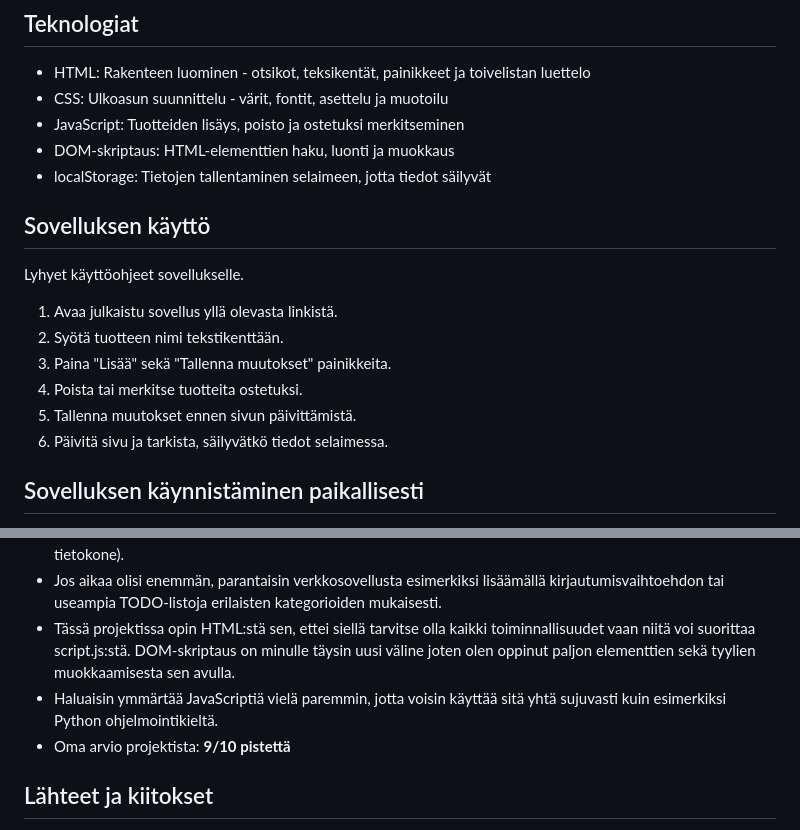
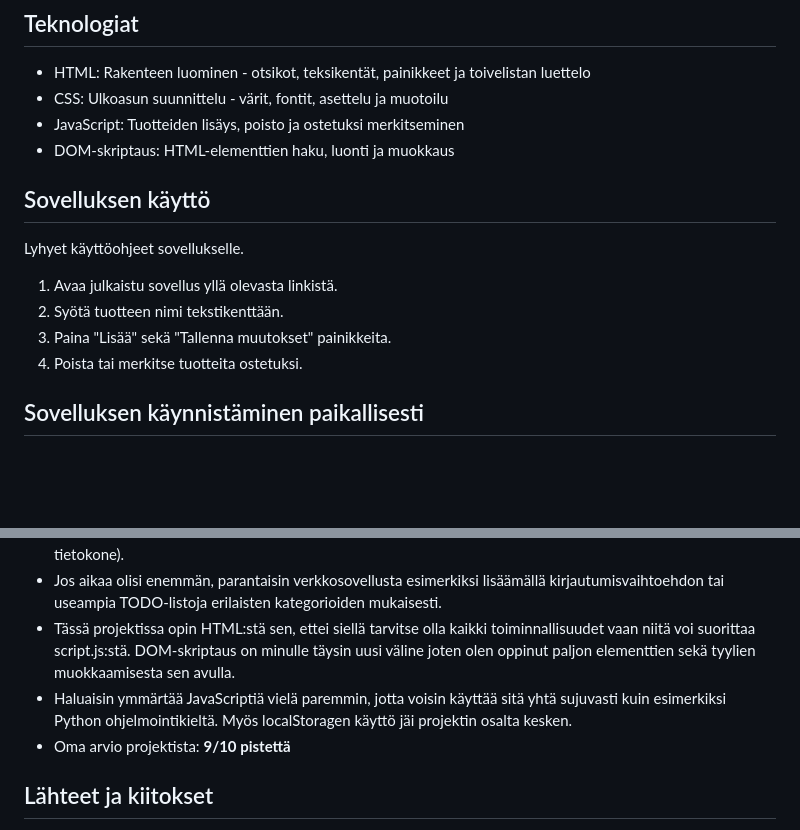
Before and after one commit to nipsu12/Project_1_DOM_skripting, a Markdown page: README.md, 2 parts joined by grey strips. Rendered like a GitHub page; blank space fills up the shorter version.

Commit message:
LocalStorage ei toimi halutusti

```diff
--- a/README.md
+++ b/README.md
@@ -46,7 +46,6 @@ Käyttäjä voi lisätä uusia tuotteita, merkitä tuotteita ostetuksi ja poista
 - CSS: Ulkoasun suunnittelu - värit, fontit, asettelu ja muotoilu
 - JavaScript: Tuotteiden lisäys, poisto ja ostetuksi merkitseminen
 - DOM-skriptaus: HTML-elementtien haku, luonti ja muokkaus
-- localStorage: Tietojen tallentaminen selaimeen, jotta tiedot säilyvät
 
 ## Sovelluksen käyttö
 
@@ -56,8 +55,6 @@ Lyhyet käyttöohjeet sovellukselle.
 2. Syötä tuotteen nimi tekstikenttään.
 3. Paina "Lisää" sekä "Tallenna muutokset" painikkeita.
 4. Poista tai merkitse tuotteita ostetuksi.
-5. Tallenna muutokset ennen sivun päivittämistä.
-6. Päivitä sivu ja tarkista, säilyvätkö tiedot selaimessa.
 
 ## Sovelluksen käynnistäminen paikallisesti
 
@@ -87,7 +84,7 @@ Pohdi työtäsi ja oppimisprosessiasi.
 - Haastavinta oli saada sivu responsiviisuden lisäksi keskittymään keskelle näyttöä suurella näytöllä (esim. tietokone).
 - Jos aikaa olisi enemmän, parantaisin verkkosovellusta esimerkiksi lisäämällä kirjautumisvaihtoehdon tai useampia TODO-listoja erilaisten kategorioiden mukaisesti.
 - Tässä projektissa opin HTML:stä sen, ettei siellä tarvitse olla kaikki toiminnallisuudet vaan niitä voi suorittaa script.js:stä. DOM-skriptaus on minulle täysin uusi väline joten olen oppinut paljon elementtien sekä tyylien muokkaamisesta sen avulla.
-- Haluaisin ymmärtää JavaScriptiä vielä paremmin, jotta voisin käyttää sitä yhtä sujuvasti kuin esimerkiksi Python ohjelmointikieltä.
+- Haluaisin ymmärtää JavaScriptiä vielä paremmin, jotta voisin käyttää sitä yhtä sujuvasti kuin esimerkiksi Python ohjelmointikieltä. Myös localStoragen käyttö jäi projektin osalta kesken.
 - Oma arvio projektista: **9/10 pistettä**
 
 ## Lähteet ja kiitokset
```
